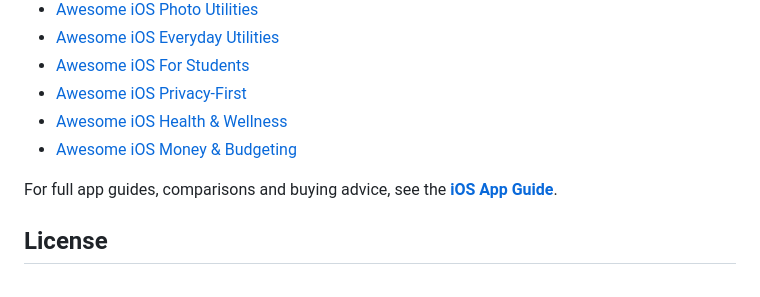
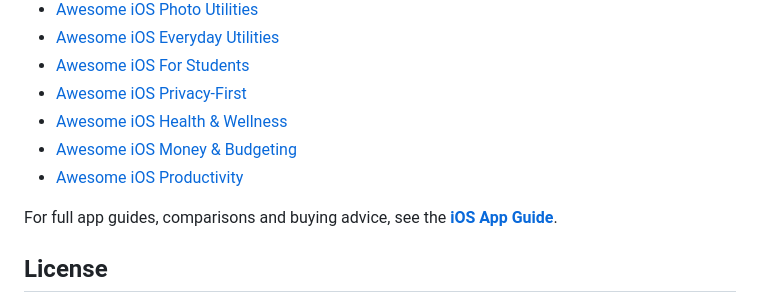
Before and after one commit to alice51849/awesome-ios-pay-once, a Markdown page: README.md, the part around the change. GitHub-like rendering.

Commit message:
Add Productivity to Related lists

```diff
--- a/README.md
+++ b/README.md
@@ -78,6 +78,7 @@ Part of a family of curated, pay-once / privacy-first iOS app lists:
 - [Awesome iOS Privacy-First](https://github.com/alice51849/awesome-ios-privacy-first)
 - [Awesome iOS Health & Wellness](https://github.com/alice51849/awesome-ios-health-wellness)
 - [Awesome iOS Money & Budgeting](https://github.com/alice51849/awesome-ios-money-budgeting)
+- [Awesome iOS Productivity](https://github.com/alice51849/awesome-ios-productivity)
 
 For full app guides, comparisons and buying advice, see the **[iOS App Guide](https://alice51849.github.io/ios-app-guide/)**.
 
```
